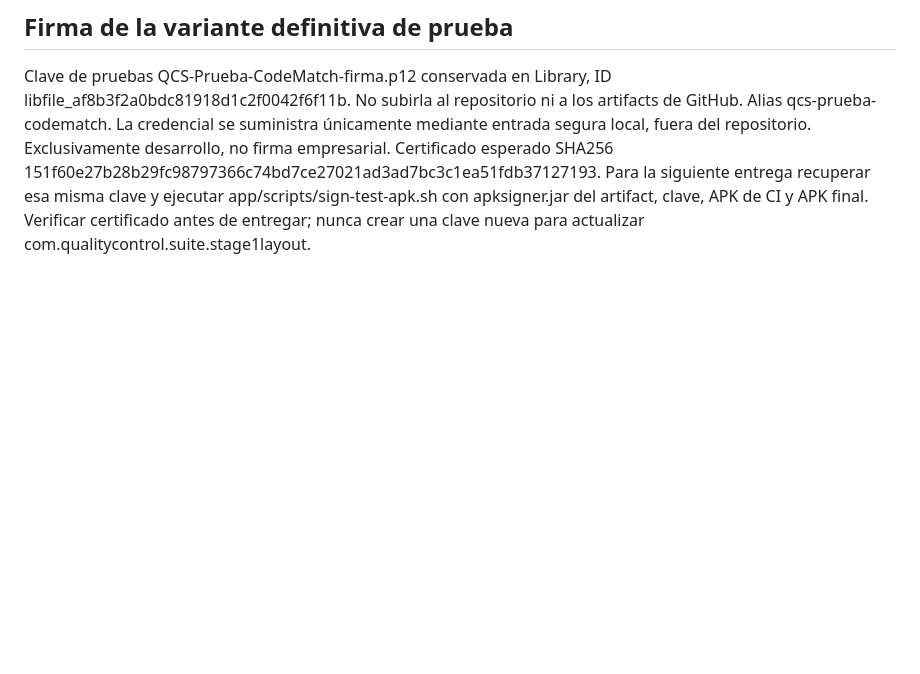
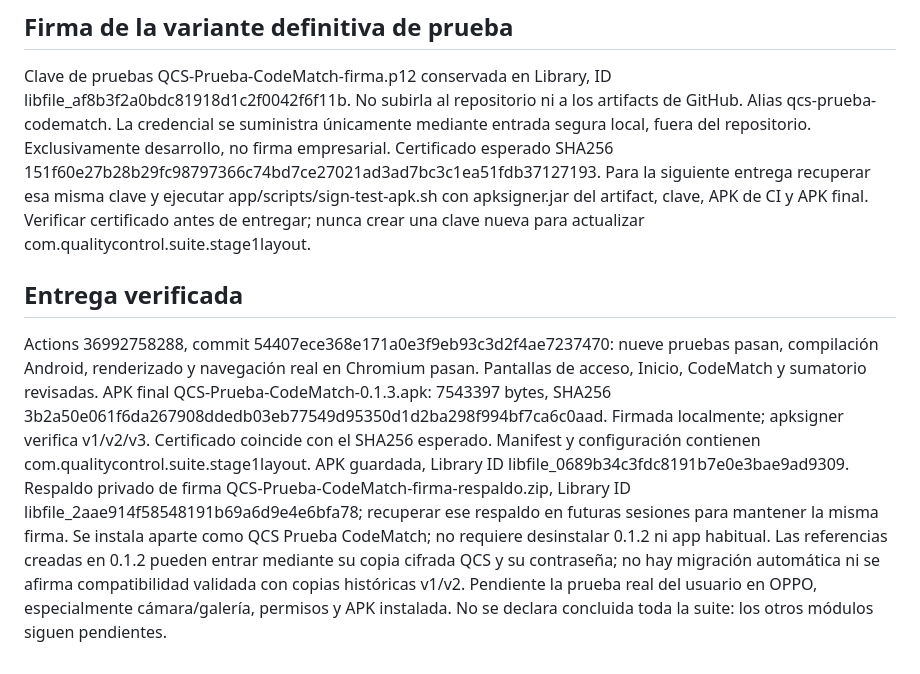
Before and after one commit to ICodeMatch/QCS-v1.0, a Markdown page: docs/29-restauracion-codematch.md, the part around the change. Drawn GitHub-style; blank space fills up the shorter version.

Commit message:
Registrar entrega CodeMatch restaurado con firma estable y verificaciones

```diff
--- a/docs/29-restauracion-codematch.md
+++ b/docs/29-restauracion-codematch.md
@@ -20,3 +20,10 @@ Instalación, permisos/cámara y los recorridos completos en OPPO siguen pendien
 Clave de pruebas QCS-Prueba-CodeMatch-firma.p12 conservada en Library, ID libfile_af8b3f2a0bdc81918d1c2f0042f6f11b. No subirla al repositorio ni a los artifacts de GitHub. Alias qcs-prueba-codematch. La credencial se suministra únicamente mediante entrada segura local, fuera del repositorio. Exclusivamente desarrollo, no firma empresarial.
 Certificado esperado SHA256 151f60e27b28b29fc98797366c74bd7ce27021ad3ad7bc3c1ea51fdb37127193.
 Para la siguiente entrega recuperar esa misma clave y ejecutar app/scripts/sign-test-apk.sh con apksigner.jar del artifact, clave, APK de CI y APK final. Verificar certificado antes de entregar; nunca crear una clave nueva para actualizar com.qualitycontrol.suite.stage1layout.
+
+## Entrega verificada
+Actions 36992758288, commit 54407ece368e171a0e3f9eb93c3d2f4ae7237470: nueve pruebas pasan, compilación Android, renderizado y navegación real en Chromium pasan. Pantallas de acceso, Inicio, CodeMatch y sumatorio revisadas.
+APK final QCS-Prueba-CodeMatch-0.1.3.apk: 7543397 bytes, SHA256 3b2a50e061f6da267908ddedb03eb77549d95350d1d2ba298f994bf7ca6c0aad. Firmada localmente; apksigner verifica v1/v2/v3. Certificado coincide con el SHA256 esperado. Manifest y configuración contienen com.qualitycontrol.suite.stage1layout.
+APK guardada, Library ID libfile_0689b34c3fdc8191b7e0e3bae9ad9309. Respaldo privado de firma QCS-Prueba-CodeMatch-firma-respaldo.zip, Library ID libfile_2aae914f58548191b69a6d9e4e6bfa78; recuperar ese respaldo en futuras sesiones para mantener la misma firma.
+Se instala aparte como QCS Prueba CodeMatch; no requiere desinstalar 0.1.2 ni app habitual. Las referencias creadas en 0.1.2 pueden entrar mediante su copia cifrada QCS y su contraseña; no hay migración automática ni se afirma compatibilidad validada con copias históricas v1/v2.
+Pendiente la prueba real del usuario en OPPO, especialmente cámara/galería, permisos y APK instalada. No se declara concluida toda la suite: los otros módulos siguen pendientes.
```
